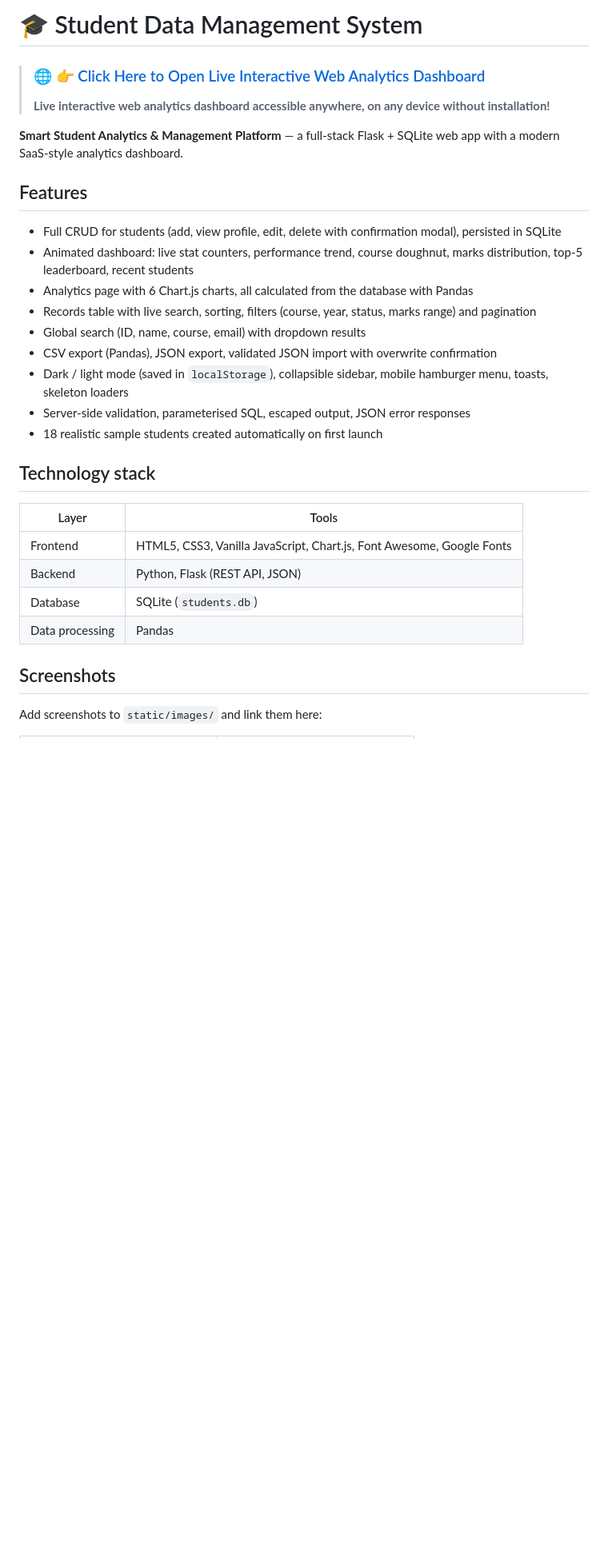
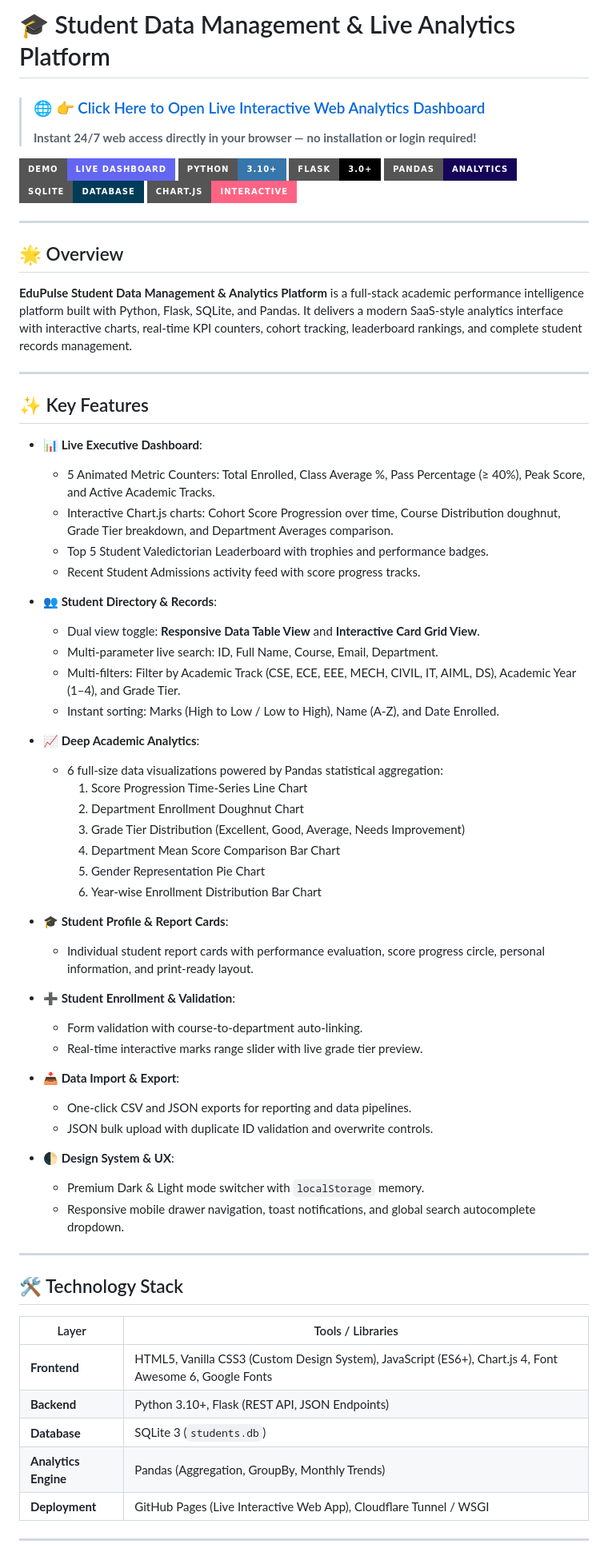
Before and after one commit to pallapuankammarao-c/StudentDatamManagement, a Markdown page: README.md, the part around one of its changes. Shown at 80% size. Rendered like a GitHub page; badges without logos; blank space fills up the shorter version.

Commit message:
Update README.md with live interactive dashboard link, badges, and documentation

```diff
--- a/README.md
+++ b/README.md
@@ -1,29 +1,72 @@
-# 🎓 Student Data Management System
+# 🎓 Student Data Management & Live Analytics Platform
 
 > ### 🌐 [👉 Click Here to Open Live Interactive Web Analytics Dashboard](https://pallapuankammarao-c.github.io/StudentDatamManagement/)
-> **Live interactive web analytics dashboard accessible anywhere, on any device without installation!**
+> **Instant 24/7 web access directly in your browser — no installation or login required!**
 
-**Smart Student Analytics & Management Platform** — a full-stack Flask + SQLite web app with a modern SaaS-style analytics dashboard.
+[![Live Demo](https://img.shields.io/badge/Demo-Live%20Dashboard-6366f1?style=for-the-badge&logo=google-chrome&logoColor=white)](https://pallapuankammarao-c.github.io/StudentDatamManagement/)
+[![Python](https://img.shields.io/badge/Python-3.10+-3776AB?style=for-the-badge&logo=python&logoColor=white)](https://python.org)
+[![Flask](https://img.shields.io/badge/Flask-3.0+-000000?style=for-the-badge&logo=flask&logoColor=white)](https://flask.palletsprojects.com/)
+[![Pandas](https://img.shields.io/badge/Pandas-Analytics-150458?style=for-the-badge&logo=pandas&logoColor=white)](https://pandas.pydata.org/)
+[![SQLite](https://img.shields.io/badge/SQLite-Database-003B57?style=for-the-badge&logo=sqlite&logoColor=white)](https://sqlite.org/)
+[![Chart.js](https://img.shields.io/badge/Chart.js-Interactive-FF6384?style=for-the-badge&logo=chartdotjs&logoColor=white)](https://chartjs.org/)
 
-## Features
-- Full CRUD for students (add, view profile, edit, delete with confirmation modal), persisted in SQLite
-- Animated dashboard: live stat counters, performance trend, course doughnut, marks distribution, top-5 leaderboard, recent students
-- Analytics page with 6 Chart.js charts, all calculated from the database with Pandas
-- Records table with live search, sorting, filters (course, year, status, marks range) and pagination
-- Global search (ID, name, course, email) with dropdown results
-- CSV export (Pandas), JSON export, validated JSON import with overwrite confirmation
-- Dark / light mode (saved in `localStorage`), collapsible sidebar, mobile hamburger menu, toasts, skeleton loaders
-- Server-side validation, parameterised SQL, escaped output, JSON error responses
-- 18 realistic sample students created automatically on first launch
+---
 
-## Technology stack
-| Layer | Tools |
+## 🌟 Overview
+
+**EduPulse Student Data Management & Analytics Platform** is a full-stack academic performance intelligence platform built with Python, Flask, SQLite, and Pandas. It delivers a modern SaaS-style analytics interface with interactive charts, real-time KPI counters, cohort tracking, leaderboard rankings, and complete student records management.
+
+---
+
+## ✨ Key Features
+
+- **📊 Live Executive Dashboard**:
+  - 5 Animated Metric Counters: Total Enrolled, Class Average %, Pass Percentage (&ge; 40%), Peak Score, and Active Academic Tracks.
+  - Interactive Chart.js charts: Cohort Score Progression over time, Course Distribution doughnut, Grade Tier breakdown, and Department Averages comparison.
+  - Top 5 Student Valedictorian Leaderboard with trophies and performance badges.
+  - Recent Student Admissions activity feed with score progress tracks.
+
+- **👥 Student Directory & Records**:
+  - Dual view toggle: **Responsive Data Table View** and **Interactive Card Grid View**.
+  - Multi-parameter live search: ID, Full Name, Course, Email, Department.
+  - Multi-filters: Filter by Academic Track (CSE, ECE, EEE, MECH, CIVIL, IT, AIML, DS), Academic Year (1–4), and Grade Tier.
+  - Instant sorting: Marks (High to Low / Low to High), Name (A-Z), and Date Enrolled.
+
+- **📈 Deep Academic Analytics**:
+  - 6 full-size data visualizations powered by Pandas statistical aggregation:
+    1. Score Progression Time-Series Line Chart
+    2. Department Enrollment Doughnut Chart
+    3. Grade Tier Distribution (Excellent, Good, Average, Needs Improvement)
+    4. Department Mean Score Comparison Bar Chart
+    5. Gender Representation Pie Chart
+    6. Year-wise Enrollment Distribution Bar Chart
+
+- **🎓 Student Profile & Report Cards**:
+  - Individual student report cards with performance evaluation, score progress circle, personal information, and print-ready layout.
+
+- **➕ Student Enrollment & Validation**:
+  - Form validation with course-to-department auto-linking.
+  - Real-time interactive marks range slider with live grade tier preview.
+
+- **📥 Data Import & Export**:
+  - One-click CSV and JSON exports for reporting and data pipelines.
+  - JSON bulk upload with duplicate ID validation and overwrite controls.
+
+- **🌓 Design System & UX**:
+  - Premium Dark & Light mode switcher with `localStorage` memory.
+  - Responsive mobile drawer navigation, toast notifications, and global search autocomplete dropdown.
+
+---
+
+## 🛠️ Technology Stack
+
+| Layer | Tools / Libraries |
 |---|---|
-| Frontend | HTML5, CSS3, Vanilla JavaScript, Chart.js, Font Awesome, Google Fonts |
-| Backend | Python, Flask (REST API, JSON) |
-| Database | SQLite (`students.db`) |
-| Data processing | Pandas |
+| **Frontend** | HTML5, Vanilla CSS3 (Custom Design System), JavaScript (ES6+), Chart.js 4, Font Awesome 6, Google Fonts |
+| **Backend** | Python 3.10+, Flask (REST API, JSON Endpoints) |
+| **Database** | SQLite 3 (`students.db`) |
+| **Analytics Engine** | Pandas (Aggregation, GroupBy, Monthly Trends) |
+| **Deployment** | GitHub Pages (Live Interactive Web App), Cloudflare Tunnel / WSGI |
 
-## Screenshots
-Add screenshots to `static/images/` and link them here:
+---
 
```
Also changed, not shown: other parts of README.md (+112 -43 lines).
